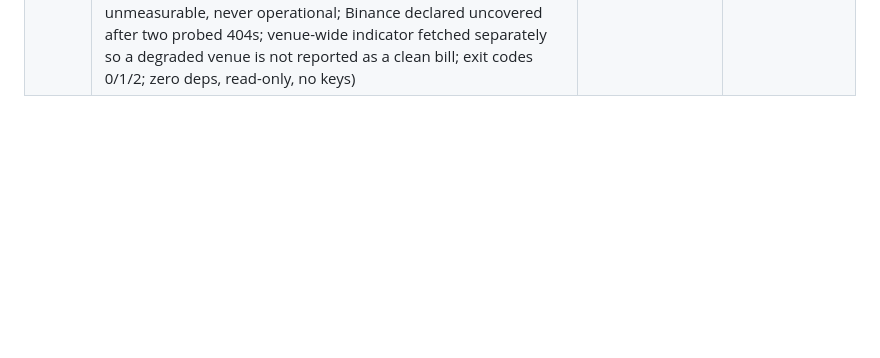
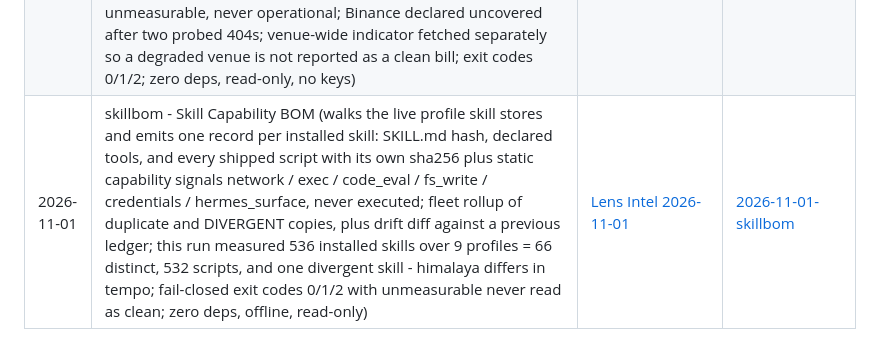
Before and after one commit to Jsardhara/forge-projects, a Markdown page: INDEX.md, the part around the change. Rendered like a GitHub page; blank space fills up the shorter version.

Commit message:
docs: INDEX row for skillbom (2026-11-01)

```diff
--- a/INDEX.md
+++ b/INDEX.md
@@ -42,3 +42,4 @@
 | 2026-10-28 | tsattest - Tailscale Security Bulletin Attestation (which of the five 2026-10 bulletins actually apply to this node, decided per-bulletin from measured applicability: SSH enabled, serve unix backend, TLS, mount count; SSH state read from `debug prefs` RunSSH because `status --json` Self.SSH_HostKeys is null on a host with SSH on; the TS_SSH_DISABLE_FORWARDING mitigation reported as a three-way split of declared / actual / unmeasurable-needs-root, never inferred from the EnvironmentFile; severity-dominant PASS/FAIL/UNKNOWN with fail-closed exit codes 0/1/2; zero deps, offline) | [Lens Intel 2026-10-28](../.hermes/profiles/lens/outputs/lens-daily-intel.md) | [2026-10-28-tsattest](./2026-10-28-tsattest) |
 | 2026-10-30 | secretsurface - Secret-Surface Attestation (where key material ACTUALLY lives, not where you think: walks a root list without skipping dotdirs, 6 high-precision credential shapes, classifies every hit as env / env-backup / log-leak / backup-blob / doc-fixture / unknown, measures blast radius incl. duplicate-of-live-env when a backup holds the same fingerprint as the live .env, emits a revoke list of paths and never a value; severity-band exit codes 0/1/2 with unmeasurable != clean; zero deps, offline, read-only) | [Lens Intel 2026-10-30](../.hermes/profiles/lens/outputs/lens-daily-intel.md) | [2026-10-30-secretsurface](./2026-10-30-secretsurface) |
 | 2026-10-31 | exitpath - Exit-Path Readiness (can funds actually LEAVE: reads each venue's public statuspage components for the funding/payment subset and each issuer's per-chain redeem rows, reports withdrawals open/degraded/halted with the paused networks named, and probes chain RPCs for a real block height because HTTP 200 is not health -- cloudflare-eth answers 200 with a JSON-RPC error; a 404 or unparseable page is unmeasurable, never operational; Binance declared uncovered after two probed 404s; venue-wide indicator fetched separately so a degraded venue is not reported as a clean bill; exit codes 0/1/2; zero deps, read-only, no keys) | [Lens Intel 2026-10-31](../.hermes/profiles/lens/outputs/lens-daily-intel.md) | [2026-10-31-exitpath](./2026-10-31-exitpath) |
+| 2026-11-01 | skillbom - Skill Capability BOM (walks the live profile skill stores and emits one record per installed skill: SKILL.md hash, declared tools, and every shipped script with its own sha256 plus static capability signals network / exec / code_eval / fs_write / credentials / hermes_surface, never executed; fleet rollup of duplicate and DIVERGENT copies, plus drift diff against a previous ledger; this run measured 536 installed skills over 9 profiles = 66 distinct, 532 scripts, and one divergent skill - himalaya differs in tempo; fail-closed exit codes 0/1/2 with unmeasurable never read as clean; zero deps, offline, read-only) | [Lens Intel 2026-11-01](../.hermes/profiles/lens/outputs/lens-daily-intel.md) | [2026-11-01-skillbom](./2026-11-01-skillbom) |
```
